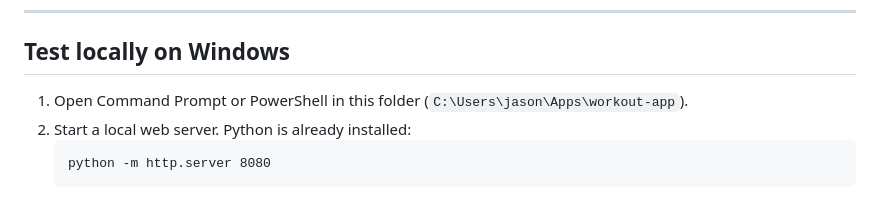
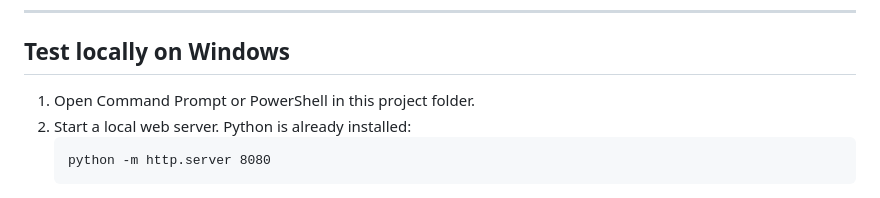
Before and after one commit to jasonshellenberger-hash/workout-app, a Markdown page: README.md, the part around the change. GitHub-like rendering.

Commit message:
Remove local path from README; add pre-push email step to notes
Co-Authored-By: Claude Opus 5.5 <noreply@anthropic.com>

````diff
--- a/README.md
+++ b/README.md
@@ -28,7 +28,7 @@ A personal iPhone workout app (PWA): quiet 15–22 minute home workouts, a guide
 
 ## Test locally on Windows
 
-1. Open Command Prompt or PowerShell in this folder (`C:\Users\jason\Apps\workout-app`).
+1. Open Command Prompt or PowerShell in this project folder.
 2. Start a local web server. Python is already installed:
    ```
    python -m http.server 8080
````
Also changed, not shown: NOTES.md (+6 -0 lines).
